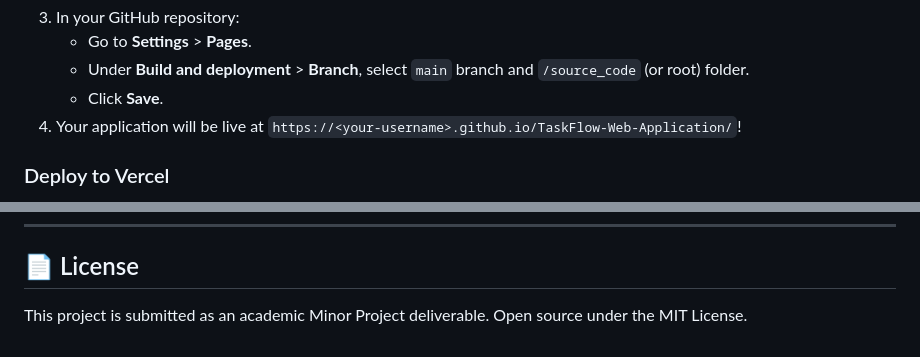
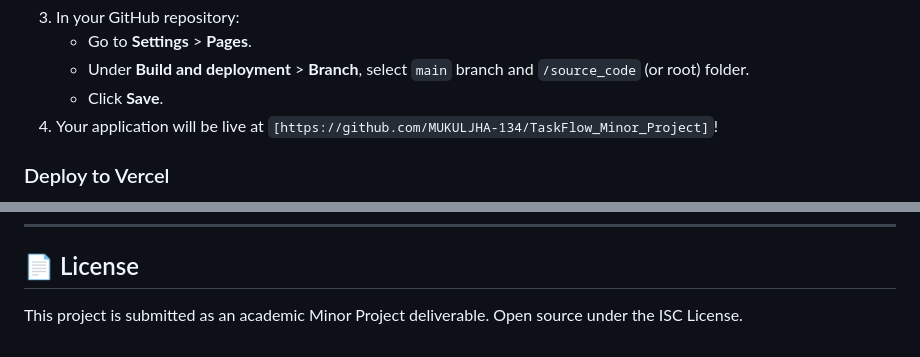
Before and after one commit to MUKULJHA-134/TaskFlow_Minor_Project, a Markdown page: README.md, 2 parts joined by grey strips. Rendered like a GitHub page.

Commit message:
Update live URL and change license to ISC
Updated the live application URL and changed the license from MIT to ISC.

```diff
--- a/README.md
+++ b/README.md
@@ -128,7 +128,7 @@ npx serve .
    - Go to **Settings** > **Pages**.
    - Under **Build and deployment** > **Branch**, select `main` branch and `/source_code` (or root) folder.
    - Click **Save**.
-4. Your application will be live at `https://<your-username>.github.io/TaskFlow-Web-Application/`!
+4. Your application will be live at `[https://github.com/MUKULJHA-134/TaskFlow_Minor_Project]`!
 
 ### Deploy to Vercel
 1. Install Vercel CLI (`npm i -g vercel`) or visit [vercel.com](https://vercel.com).
@@ -150,4 +150,4 @@ npx serve .
 ---
 
 ## 📄 License
-This project is submitted as an academic Minor Project deliverable. Open source under the MIT License.
+This project is submitted as an academic Minor Project deliverable. Open source under the ISC License.
```
